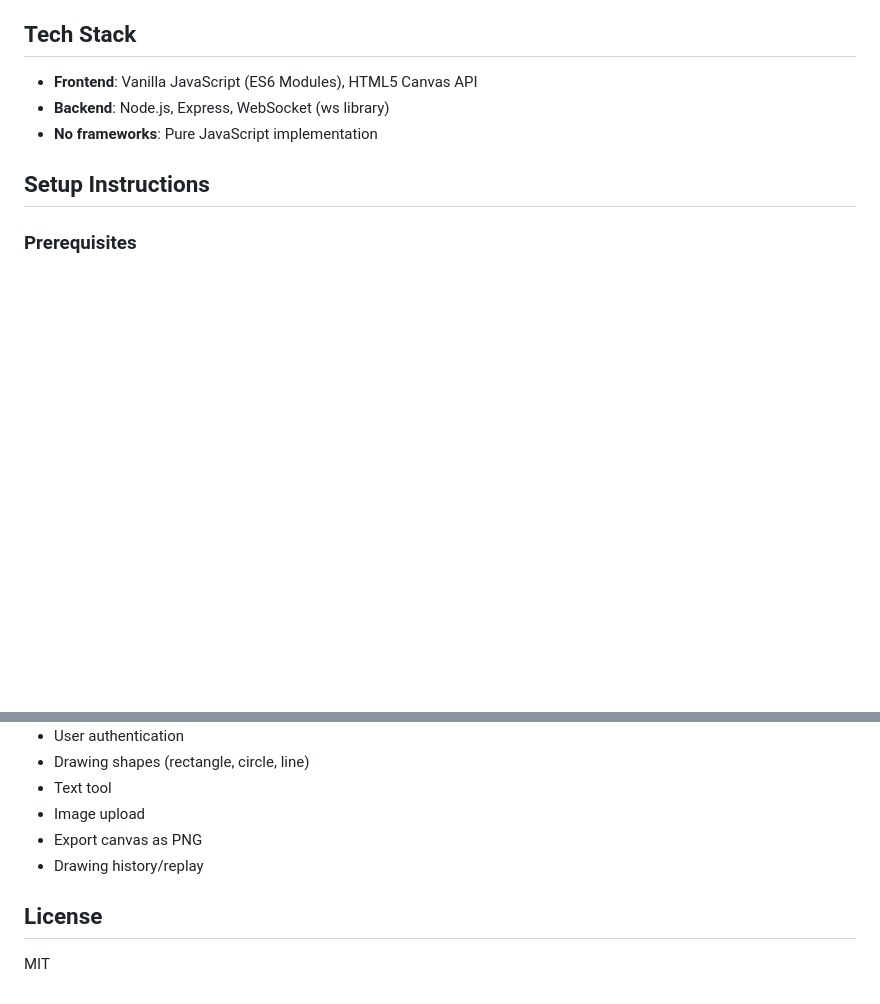
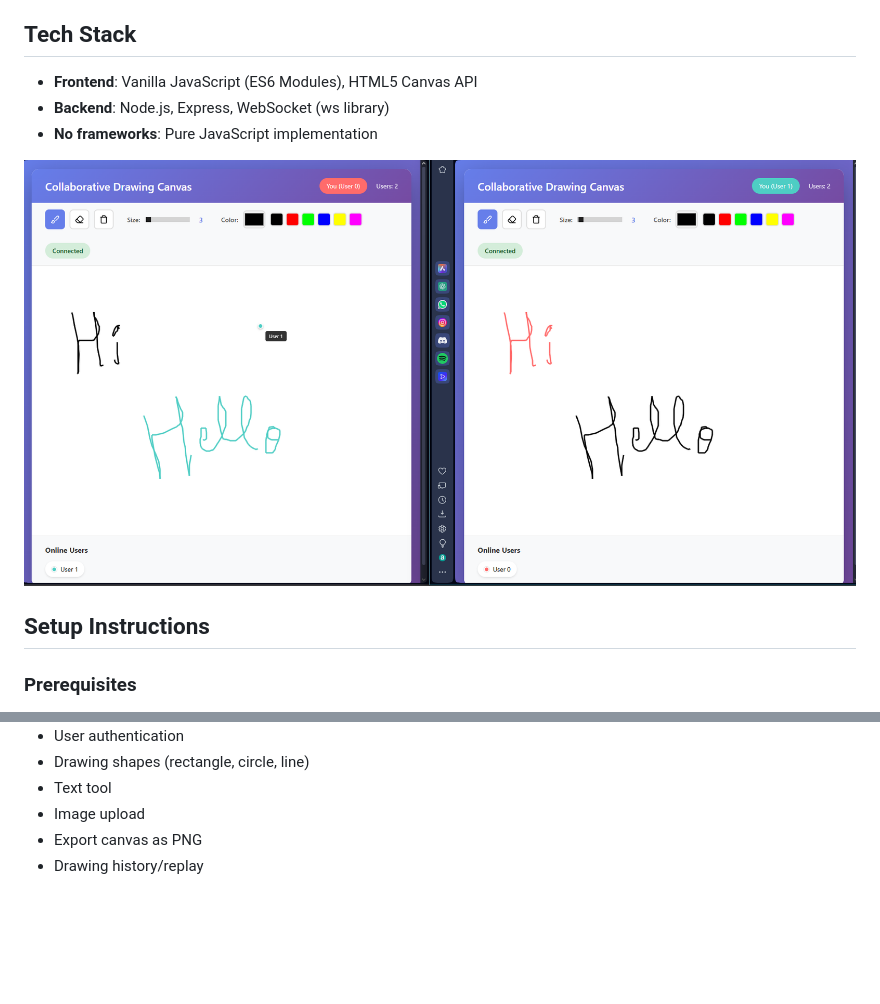
Before and after one commit to jpravin664/Real-Time-Collaborative-Drawing-Canvas, a Markdown page: README.md, 2 parts joined by grey strips. GitHub-like rendering; pictures changed too: output/result.png (added); blank space fills up the shorter version.

Commit message:
Added output image

```diff
--- a/README.md
+++ b/README.md
@@ -21,6 +21,8 @@ A real-time multi-user drawing application where multiple people can draw simult
 - **Frontend**: Vanilla JavaScript (ES6 Modules), HTML5 Canvas API
 - **Backend**: Node.js, Express, WebSocket (ws library)
 - **No frameworks**: Pure JavaScript implementation
+
+![OUTPUT](./output/result.png)
 
 ## Setup Instructions
 
@@ -122,7 +124,3 @@ Approximately 4-5 hours:
 - Image upload
 - Export canvas as PNG
 - Drawing history/replay
-
-## License
-
-MIT
```
